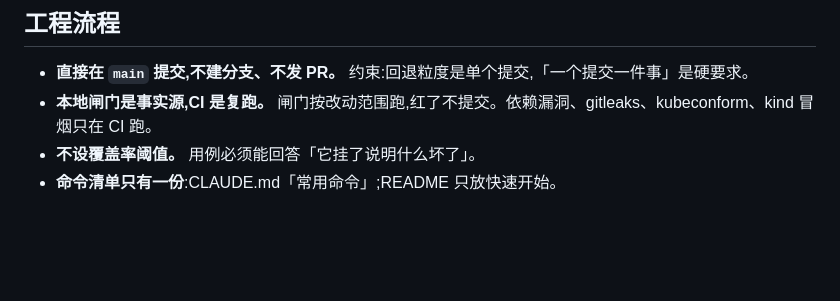
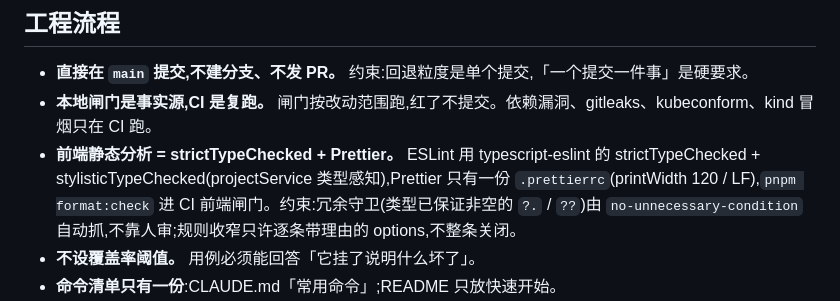
Before and after one commit to cgboy520/superdl, a Markdown page: docs/decisions.md, the part around the change. Drawn GitHub-style; blank space fills up the shorter version.

```diff
--- a/docs/decisions.md
+++ b/docs/decisions.md
@@ -6,6 +6,7 @@
 
 - **直接在 `main` 提交,不建分支、不发 PR。** 约束:回退粒度是单个提交,「一个提交一件事」是硬要求。
 - **本地闸门是事实源,CI 是复跑。** 闸门按改动范围跑,红了不提交。依赖漏洞、gitleaks、kubeconform、kind 冒烟只在 CI 跑。
+- **前端静态分析 = strictTypeChecked + Prettier。** ESLint 用 typescript-eslint 的 strictTypeChecked + stylisticTypeChecked(projectService 类型感知),Prettier 只有一份 `.prettierrc`(printWidth 120 / LF),`pnpm format:check` 进 CI 前端闸门。约束:冗余守卫(类型已保证非空的 `?.` / `??`)由 `no-unnecessary-condition` 自动抓,不靠人审;规则收窄只许逐条带理由的 options,不整条关闭。
 - **不设覆盖率阈值。** 用例必须能回答「它挂了说明什么坏了」。
 - **命令清单只有一份**:CLAUDE.md「常用命令」;README 只放快速开始。
 - **停机发布,不留兼容窗口、不支持回滚。** 顺序恒为「先 `alembic upgrade head`,后替换代码」;`/readyz` 只认 DB == 代码 head,落后/领先/未知版本一律摘流。破坏性 DDL 允许,提交说明写明数据影响;downgrade 一律 raise;alembic 历史以单条基线 `20260901_1620c05976ce` 起线性追加,`alembic check` 把关。
```
Also changed, not shown: docs/reference/i18n.md (+1 -1 lines), docs/reference/web.md (+1 -1 lines).
